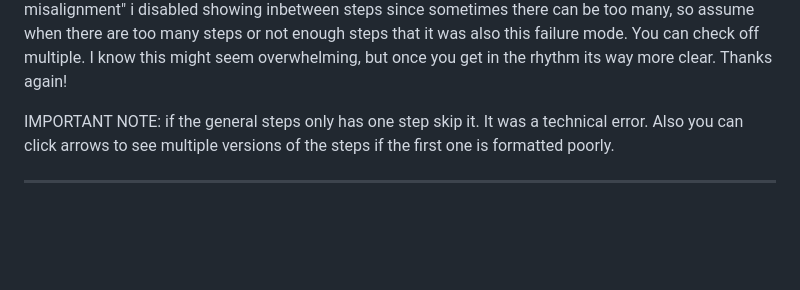
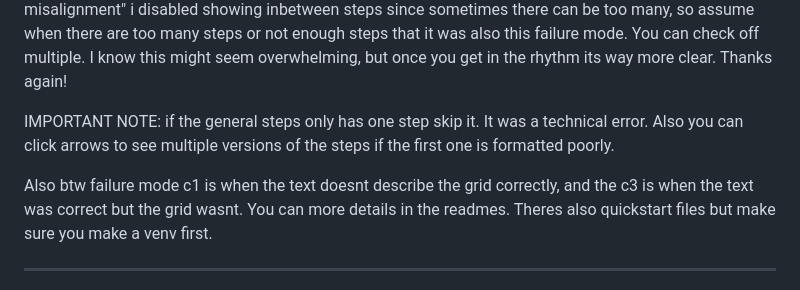
Before and after one commit to isabee426/reasoning_labeler, a Markdown page: README.md, the part around the change. Rendered like a GitHub page; blank space fills up the shorter version.

Commit message:
Update README with failure mode details and notes
Clarify failure modes and usage instructions in README.

```diff
--- a/README.md
+++ b/README.md
@@ -6,6 +6,8 @@ Hi Niko! Thanks for annotating my data. this should take 2ish hours, let me know
 
 IMPORTANT NOTE:
 if the general steps only has one step skip it. It was a technical error. Also you can click arrows to see multiple versions of the steps if the first one is formatted poorly.
+
+Also btw failure mode c1 is when the text doesnt describe the grid correctly, and the c3 is when the text was correct but the grid wasnt. You can more details in the readmes. Theres also quickstart files but make sure you make a venv first.
 
 ---
 
```
